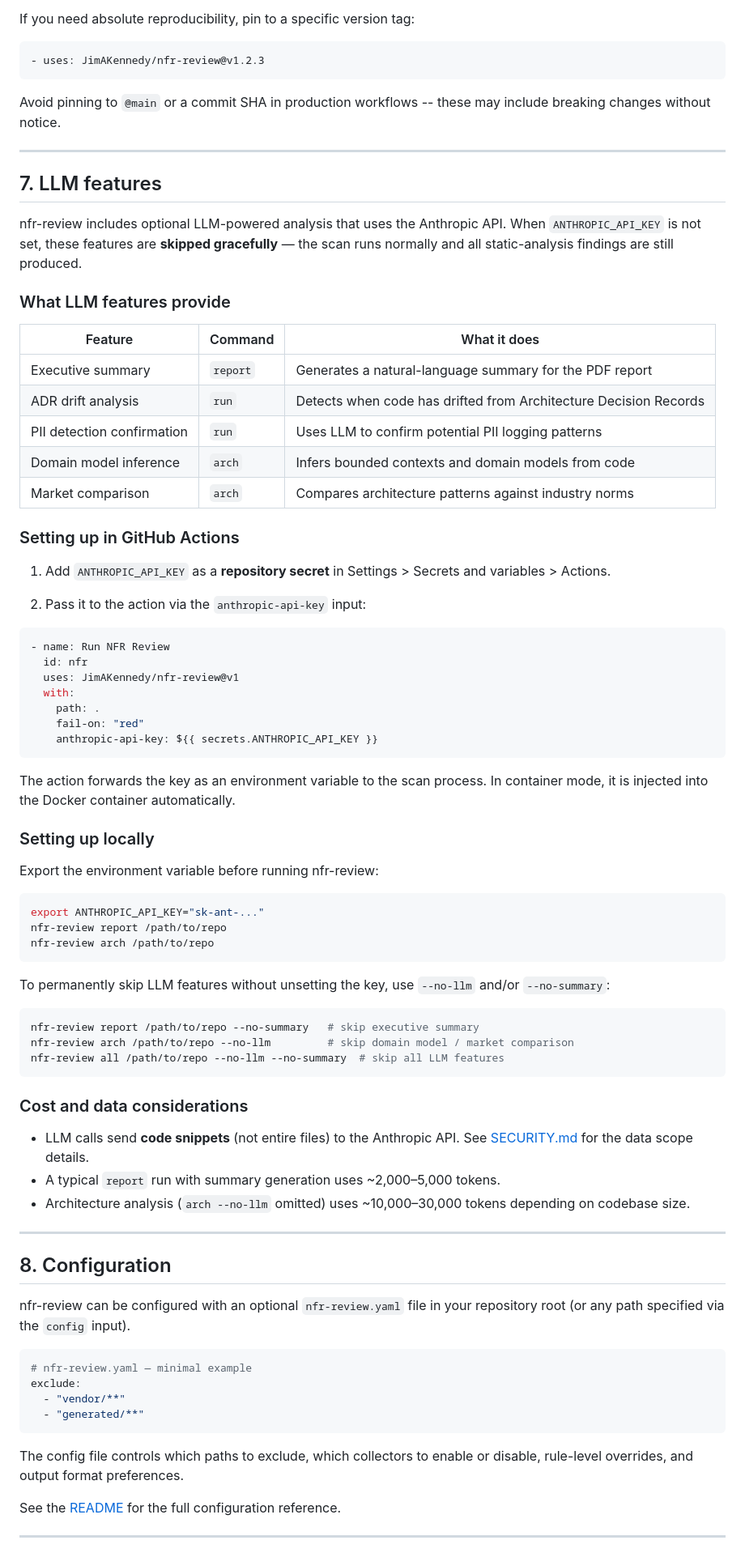
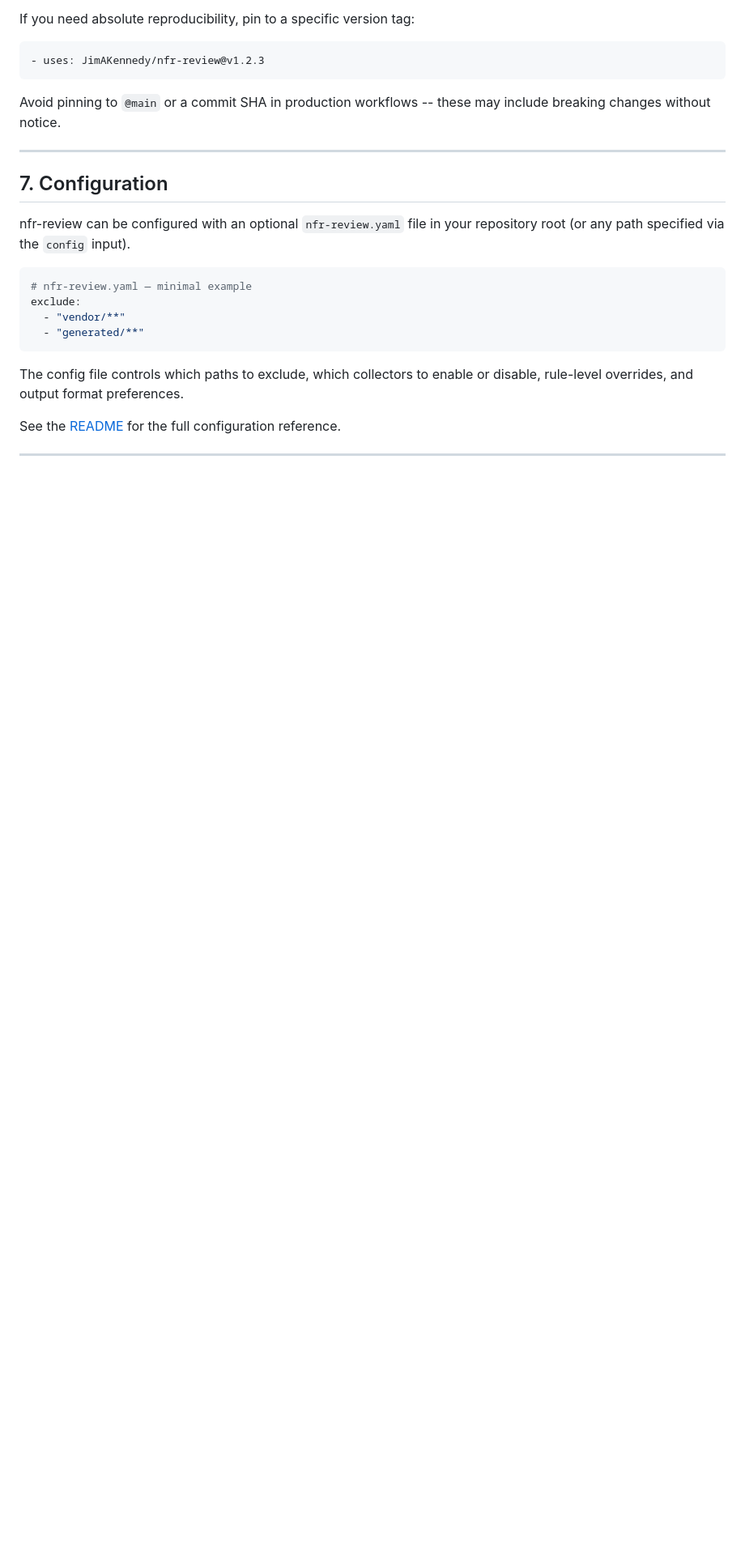
Before and after one commit to JimAKennedy/nfr-review, a Markdown page: docs/install.md, the part around one of its changes. Shown at 81% size. Rendered like a GitHub page; blank space fills up the shorter version.

````diff
--- a/docs/install.md
+++ b/docs/install.md
@@ -229,72 +223,7 @@ include breaking changes without notice.
 
 ---
 
-## 7. LLM features
-
-nfr-review includes optional LLM-powered analysis that uses the Anthropic API.
-When `ANTHROPIC_API_KEY` is not set, these features are **skipped gracefully** —
-the scan runs normally and all static-analysis findings are still produced.
-
-### What LLM features provide
-
-| Feature | Command | What it does |
-|---------|---------|--------------|
-| Executive summary | `report` | Generates a natural-language summary for the PDF report |
-| ADR drift analysis | `run` | Detects when code has drifted from Architecture Decision Records |
-| PII detection confirmation | `run` | Uses LLM to confirm potential PII logging patterns |
-| Domain model inference | `arch` | Infers bounded contexts and domain models from code |
-| Market comparison | `arch` | Compares architecture patterns against industry norms |
-
-### Setting up in GitHub Actions
-
-1. Add `ANTHROPIC_API_KEY` as a **repository secret** in Settings > Secrets and
-   variables > Actions.
-
-2. Pass it to the action via the `anthropic-api-key` input:
-
-```yaml
-- name: Run NFR Review
-  id: nfr
-  uses: JimAKennedy/nfr-review@v1
-  with:
-    path: .
-    fail-on: "red"
-    anthropic-api-key: ${{ secrets.ANTHROPIC_API_KEY }}
-```
-
-The action forwards the key as an environment variable to the scan process. In
-container mode, it is injected into the Docker container automatically.
-
-### Setting up locally
-
-Export the environment variable before running nfr-review:
-
-```bash
-export ANTHROPIC_API_KEY="sk-ant-..."
-nfr-review report /path/to/repo
-nfr-review arch /path/to/repo
-```
-
-To permanently skip LLM features without unsetting the key, use `--no-llm`
-and/or `--no-summary`:
-
-```bash
-nfr-review report /path/to/repo --no-summary   # skip executive summary
-nfr-review arch /path/to/repo --no-llm         # skip domain model / market comparison
-nfr-review all /path/to/repo --no-llm --no-summary  # skip all LLM features
-```
-
-### Cost and data considerations
-
-- LLM calls send **code snippets** (not entire files) to the Anthropic API.
-  See [SECURITY.md](../SECURITY.md) for the data scope details.
-- A typical `report` run with summary generation uses ~2,000–5,000 tokens.
-- Architecture analysis (`arch --no-llm` omitted) uses ~10,000–30,000 tokens
-  depending on codebase size.
-
----
-
-## 8. Configuration
+## 7. Configuration
 
 nfr-review can be configured with an optional `nfr-review.yaml` file in your
 repository root (or any path specified via the `config` input).
````
Also changed, not shown: other parts of docs/install.md (+11 -48 lines), docs/continuous-compliance.md (+1 -1 lines).
